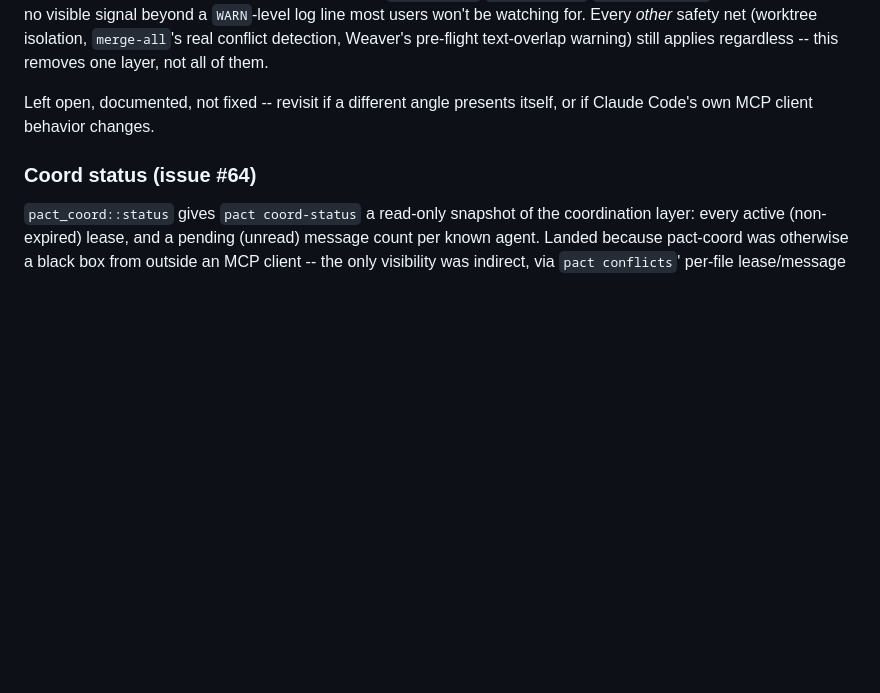
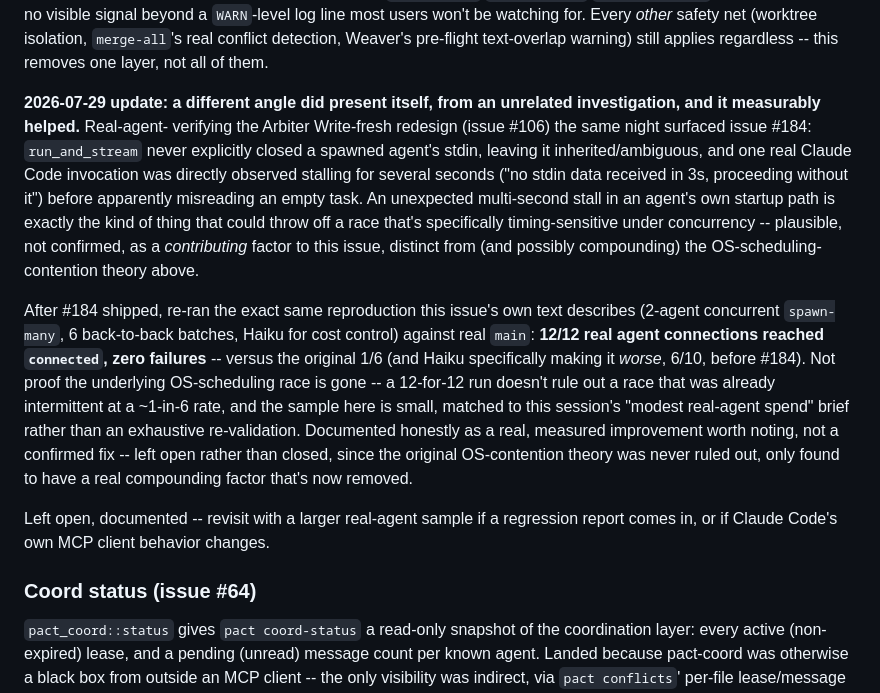
Before and after one commit to zekariasasaminew/pact, a Markdown page: DESIGN.md, the part around the change. GitHub-like rendering; blank space fills up the shorter version.

Commit message:
docs: note issue #184's stdin fix measurably improved #105's repro rate (#192)
Re-ran #105's own reproduction (2-agent concurrent spawn-many, 6
back-to-back batches, Haiku) against real main after #184 shipped:
12/12 real connections reached 'connected', zero failures, versus the
original 1/6 (worse under Haiku specifically, 6/10, before #184).

Not proof the underlying OS-scheduling race is gone -- documented as a
real, measured improvement, not a confirmed fix. Left open.

```diff
--- a/DESIGN.md
+++ b/DESIGN.md
@@ -1466,8 +1466,37 @@ watching for. Every *other* safety net (worktree isolation, `merge-all`'s
 real conflict detection, Weaver's pre-flight text-overlap warning) still
 applies regardless -- this removes one layer, not all of them.
 
-Left open, documented, not fixed -- revisit if a different angle
-presents itself, or if Claude Code's own MCP client behavior changes.
+**2026-07-29 update: a different angle did present itself, from an
+unrelated investigation, and it measurably helped.** Real-agent-
+verifying the Arbiter Write-fresh redesign (issue #106) the same night
+surfaced issue #184: `run_and_stream` never explicitly closed a spawned
+agent's stdin, leaving it inherited/ambiguous, and one real Claude Code
+invocation was directly observed stalling for several seconds ("no
+stdin data received in 3s, proceeding without it") before apparently
+misreading an empty task. An unexpected multi-second stall in an
+agent's own startup path is exactly the kind of thing that could throw
+off a race that's specifically timing-sensitive under concurrency --
+plausible, not confirmed, as a *contributing* factor to this issue,
+distinct from (and possibly compounding) the OS-scheduling-contention
+theory above.
+
+After #184 shipped, re-ran the exact same reproduction this issue's own
+text describes (2-agent concurrent `spawn-many`, 6 back-to-back
+batches, Haiku for cost control) against real `main`: **12/12 real
+agent connections reached `connected`, zero failures** -- versus the
+original 1/6 (and Haiku specifically making it *worse*, 6/10, before
+#184). Not proof the underlying OS-scheduling race is gone -- a
+12-for-12 run doesn't rule out a race that was already intermittent
+at a ~1-in-6 rate, and the sample here is small, matched to this
+session's "modest real-agent spend" brief rather than an exhaustive
+re-validation. Documented honestly as a real, measured improvement
+worth noting, not a confirmed fix -- left open rather than closed,
+since the original OS-contention theory was never ruled out, only
+found to have a real compounding factor that's now removed.
+
+Left open, documented -- revisit with a larger real-agent sample if a
+regression report comes in, or if Claude Code's own MCP client behavior
+changes.
 
 ### Coord status (issue #64)
 
```
